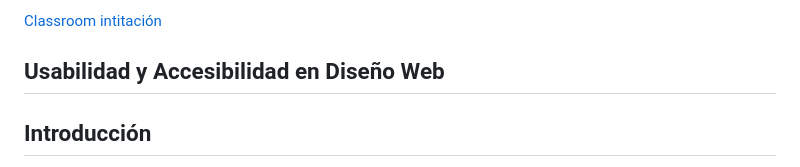
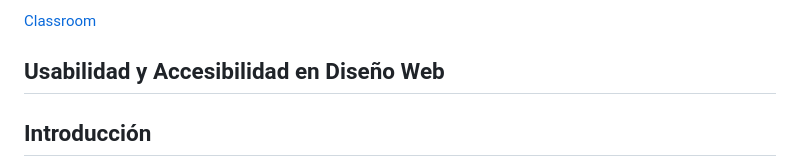
Before and after one commit to webferrol/ux-ui-session, a Markdown page: README.md, the part around the change. GitHub-like rendering.

```diff
--- a/README.md
+++ b/README.md
@@ -1,4 +1,4 @@
-[Classroom intitación](https://classroom.google.com/c/NjAwOTIwNTc4NjAz?cjc=na6coqb)
+[Classroom](https://classroom.google.com/c/NjAwOTIwNTc4NjAz?cjc=na6coqb)
 
 ## Usabilidad y Accesibilidad en Diseño Web
 
```
